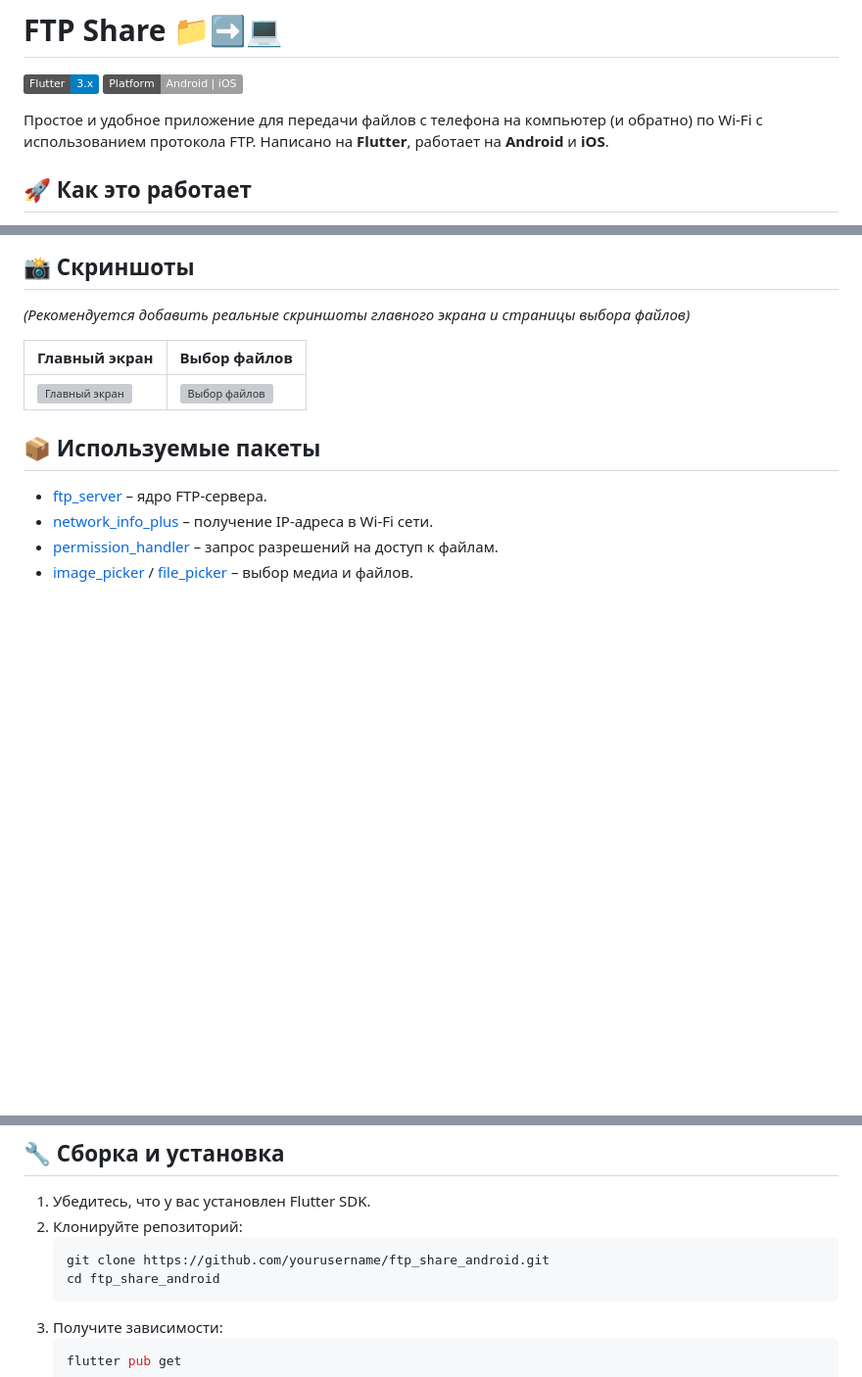
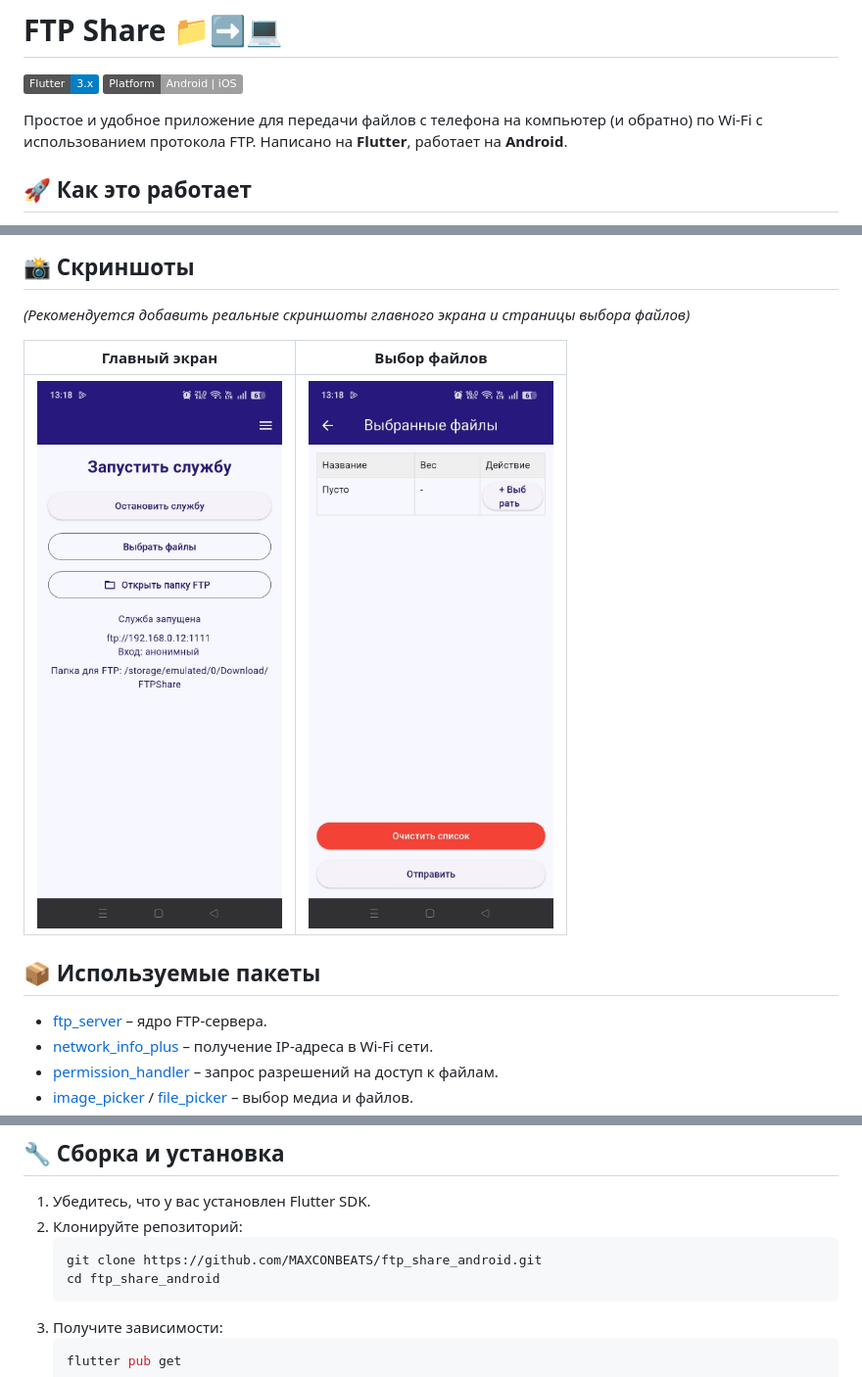
Before and after one commit to MAXCONBEATS/ftp_share_android, a Markdown page: README.md, 3 parts joined by grey strips. Shown at 98% size. GitHub-like rendering; pictures changed too: screenshots/file_selection_screen.jpg (added), screenshots/main_screen.jpg (added); badges without logos; blank space fills up the shorter version; grey boxes are pictures that could not be loaded.

Commit message:
Добавлены скриншоты приложения в README

````diff
--- a/README.md
+++ b/README.md
@@ -3,7 +3,7 @@
 [![Flutter](https://img.shields.io/badge/Flutter-3.x-blue)](https://flutter.dev)
 [![Platform](https://img.shields.io/badge/Platform-Android%20%7C%20iOS-lightgrey)](https://github.com/yourname/ftp_share_android)
 
-Простое и удобное приложение для передачи файлов с телефона на компьютер (и обратно) по Wi-Fi с использованием протокола FTP. Написано на **Flutter**, работает на **Android** и **iOS**.
+Простое и удобное приложение для передачи файлов с телефона на компьютер (и обратно) по Wi-Fi с использованием протокола FTP. Написано на **Flutter**, работает на **Android**.
 
 ## 🚀 Как это работает
 
@@ -27,7 +27,7 @@
 
 | Главный экран | Выбор файлов |
 |---------------|--------------|
-| ![Главный экран](screenshots/main.png) | ![Выбор файлов](screenshots/select.png) |
+| ![Главный экран](screenshots/main_screen.jpg) | ![Выбор файлов](screenshots/file_selection_screen.jpg) |
 
 ## 📦 Используемые пакеты
 
@@ -43,7 +43,7 @@
 1. Убедитесь, что у вас установлен Flutter SDK.
 2. Клонируйте репозиторий:
    ```bash
-   git clone https://github.com/yourusername/ftp_share_android.git
+   git clone https://github.com/MAXCONBEATS/ftp_share_android.git
    cd ftp_share_android
 3. Получите зависимости:
    ```bash
````
